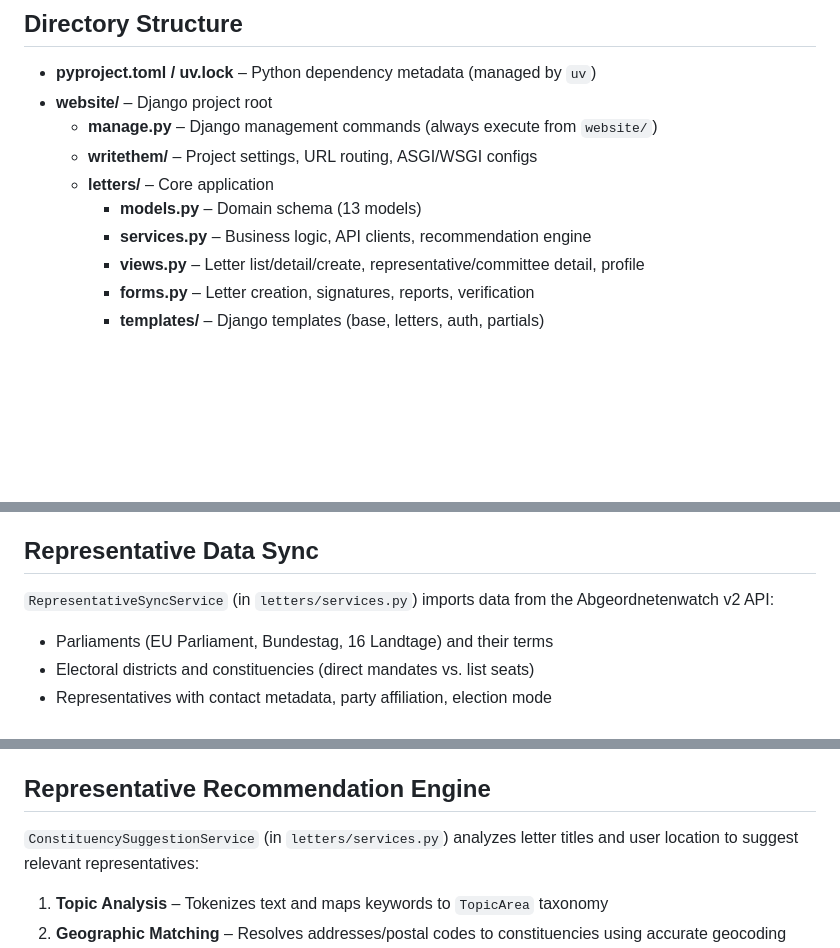
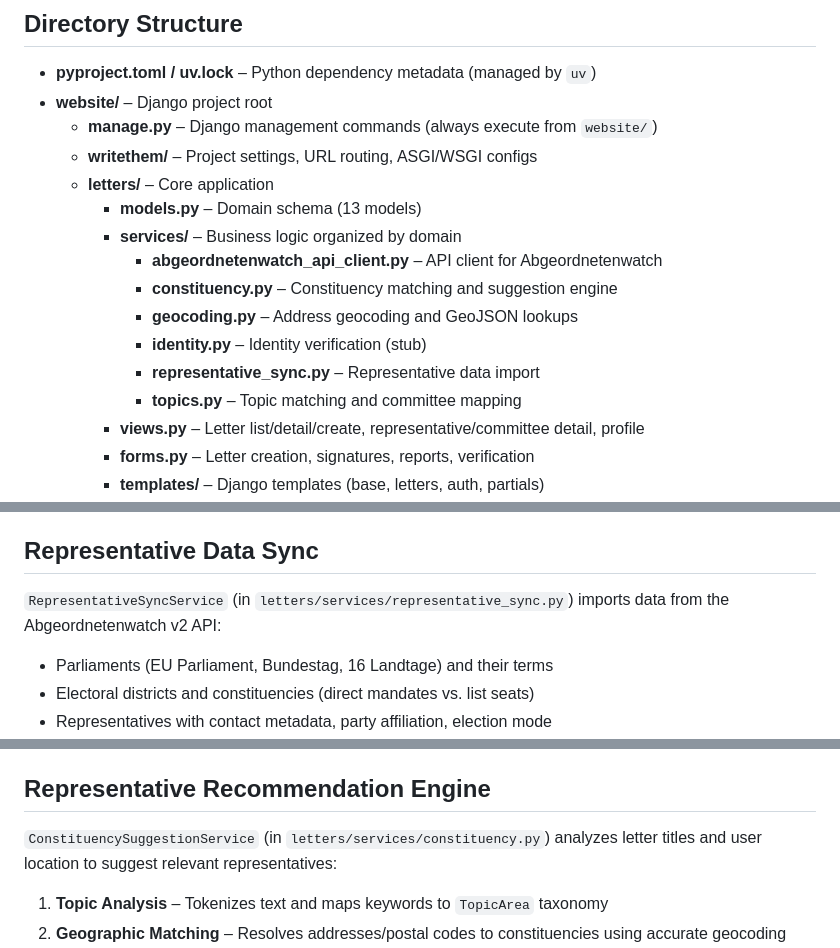
Before and after one commit to j23n/writethemeu, a Markdown page: docs/ARCHITECTURE.md, 3 parts joined by grey strips. GitHub-like rendering; blank space fills up the shorter version.

Commit message:
docs: update ARCHITECTURE.md for services module structure
- Update directory structure to show services/ as a module
- List all service modules by domain (geocoding, constituency, topics, etc.)
- Update service class locations to reference new module paths
- Reflect refactoring from services.py to services/ package

```diff
--- a/docs/ARCHITECTURE.md
+++ b/docs/ARCHITECTURE.md
@@ -10,7 +10,13 @@ WriteThem.eu is a Django 5.2 project (Python 3.13, dependency-managed with `uv`)
   - **writethem/** – Project settings, URL routing, ASGI/WSGI configs
   - **letters/** – Core application
     - **models.py** – Domain schema (13 models)
-    - **services.py** – Business logic, API clients, recommendation engine
+    - **services/** – Business logic organized by domain
+      - **abgeordnetenwatch_api_client.py** – API client for Abgeordnetenwatch
+      - **constituency.py** – Constituency matching and suggestion engine
+      - **geocoding.py** – Address geocoding and GeoJSON lookups
+      - **identity.py** – Identity verification (stub)
+      - **representative_sync.py** – Representative data import
+      - **topics.py** – Topic matching and committee mapping
     - **views.py** – Letter list/detail/create, representative/committee detail, profile
     - **forms.py** – Letter creation, signatures, reports, verification
     - **templates/** – Django templates (base, letters, auth, partials)
@@ -36,7 +42,7 @@ WriteThem.eu is a Django 5.2 project (Python 3.13, dependency-managed with `uv`)
 The application is bilingual (German/English) using Django's i18n framework. URL patterns include language prefixes (`/de/`, `/en/`). All UI strings use translation functions (`{% trans %}` in templates, `gettext_lazy()` in Python). Translation files are in `website/locale/{de,en}/LC_MESSAGES/django.po`. A language switcher in the base template toggles between languages. The `check_translations` management command verifies translation completeness.
 
 ## Representative Data Sync
-`RepresentativeSyncService` (in `letters/services.py`) imports data from the Abgeordnetenwatch v2 API:
+`RepresentativeSyncService` (in `letters/services/representative_sync.py`) imports data from the Abgeordnetenwatch v2 API:
 - Parliaments (EU Parliament, Bundestag, 16 Landtage) and their terms
 - Electoral districts and constituencies (direct mandates vs. list seats)
 - Representatives with contact metadata, party affiliation, election mode
@@ -59,7 +65,7 @@ Query commands for debugging:
 - `query_representatives` – Find representatives by location/topics
 
 ## Representative Recommendation Engine
-`ConstituencySuggestionService` (in `letters/services.py`) analyzes letter titles and user location to suggest relevant representatives:
+`ConstituencySuggestionService` (in `letters/services/constituency.py`) analyzes letter titles and user location to suggest relevant representatives:
 1. **Topic Analysis** – Tokenizes text and maps keywords to `TopicArea` taxonomy
 2. **Geographic Matching** – Resolves addresses/postal codes to constituencies using accurate geocoding
 3. **Representative Scoring** – Scores candidates by constituency proximity, topic overlap (committees/issues), and election mode (direct vs. list)
```
Also changed, not shown: other parts of docs/ARCHITECTURE.md (+1 -1 lines).
